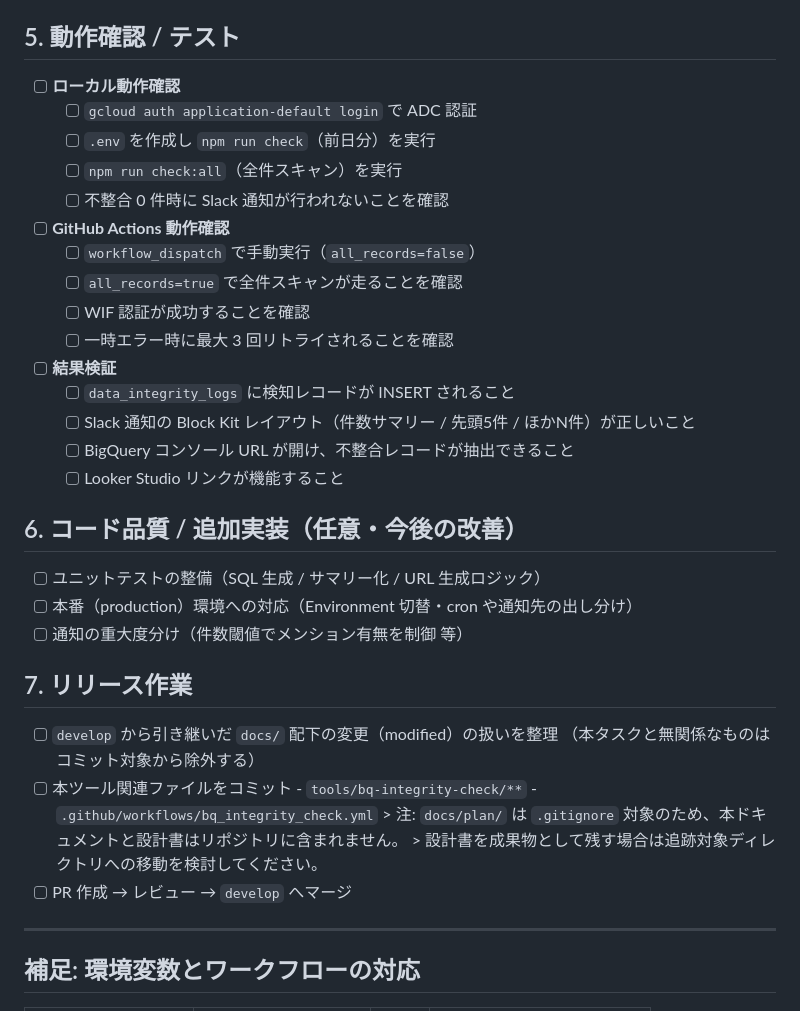
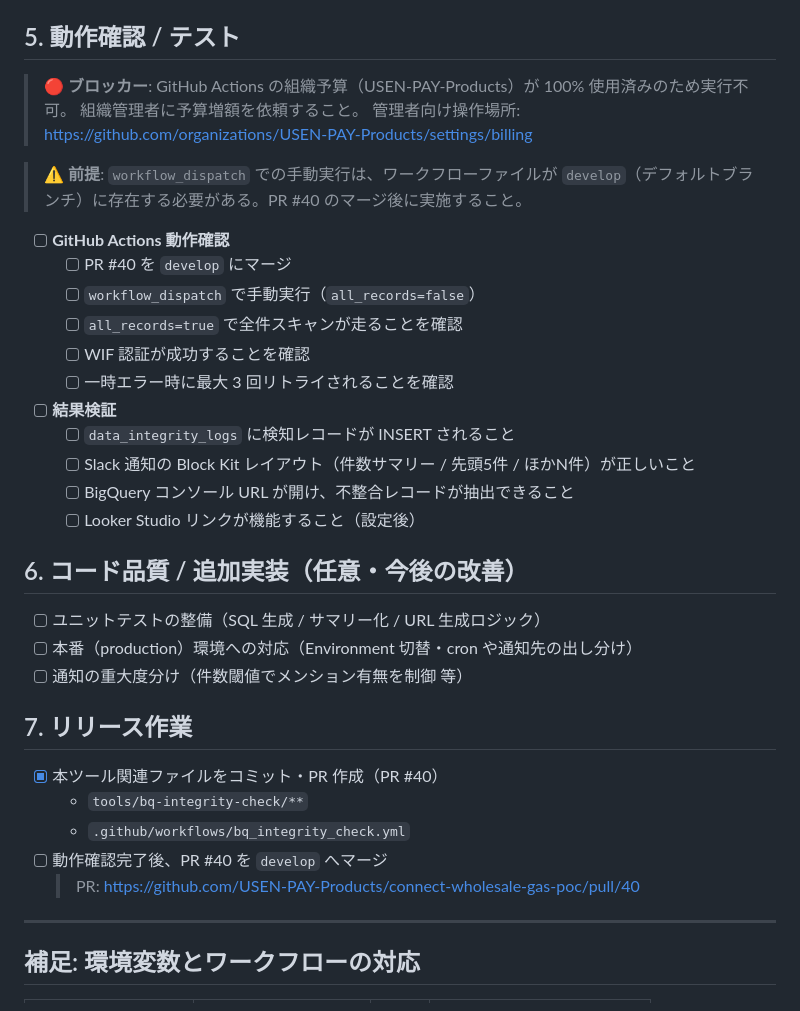
Before and after one commit to USEN-PAY-Products/connect-wholesale-gas-poc, a Markdown page: docs/bq_fk_integrity_check_remaining_tasks.md, the part around one of its changes. Drawn GitHub-style.

```diff
--- a/docs/bq_fk_integrity_check_remaining_tasks.md
+++ b/docs/bq_fk_integrity_check_remaining_tasks.md
@@ -59,12 +67,14 @@
 
 ## 5. 動作確認 / テスト
 
-- [ ] **ローカル動作確認**
-  - [ ] `gcloud auth application-default login` で ADC 認証
-  - [ ] `.env` を作成し `npm run check`（前日分）を実行
-  - [ ] `npm run check:all`（全件スキャン）を実行
-  - [ ] 不整合 0 件時に Slack 通知が行われないことを確認
+> 🔴 **ブロッカー**: GitHub Actions の組織予算（USEN-PAY-Products）が 100% 使用済みのため実行不可。
+> 組織管理者に予算増額を依頼すること。
+> 管理者向け操作場所: https://github.com/organizations/USEN-PAY-Products/settings/billing
+
+> ⚠️ **前提**: `workflow_dispatch` での手動実行は、ワークフローファイルが `develop`（デフォルトブランチ）に存在する必要がある。PR #40 のマージ後に実施すること。
+
 - [ ] **GitHub Actions 動作確認**
+  - [ ] PR #40 を `develop` にマージ
   - [ ] `workflow_dispatch` で手動実行（`all_records=false`）
   - [ ] `all_records=true` で全件スキャンが走ることを確認
   - [ ] WIF 認証が成功することを確認
@@ -73,7 +83,7 @@
   - [ ] `data_integrity_logs` に検知レコードが INSERT されること
   - [ ] Slack 通知の Block Kit レイアウト（件数サマリー / 先頭5件 / ほかN件）が正しいこと
   - [ ] BigQuery コンソール URL が開け、不整合レコードが抽出できること
-  - [ ] Looker Studio リンクが機能すること
+  - [ ] Looker Studio リンクが機能すること（設定後）
 
 ## 6. コード品質 / 追加実装（任意・今後の改善）
 
@@ -83,14 +93,11 @@
 
 ## 7. リリース作業
 
-- [ ] `develop` から引き継いだ `docs/` 配下の変更（modified）の扱いを整理
-      （本タスクと無関係なものはコミット対象から除外する）
-- [ ] 本ツール関連ファイルをコミット
-      - `tools/bq-integrity-check/**`
-      - `.github/workflows/bq_integrity_check.yml`
-      > 注: `docs/plan/` は `.gitignore` 対象のため、本ドキュメントと設計書はリポジトリに含まれません。
-      > 設計書を成果物として残す場合は追跡対象ディレクトリへの移動を検討してください。
-- [ ] PR 作成 → レビュー → `develop` へマージ
+- [x] 本ツール関連ファイルをコミット・PR 作成（PR #40）
+  - `tools/bq-integrity-check/**`
+  - `.github/workflows/bq_integrity_check.yml`
+- [ ] 動作確認完了後、PR #40 を `develop` へマージ
+  > PR: https://github.com/USEN-PAY-Products/connect-wholesale-gas-poc/pull/40
 
 ---
 
```
Also changed, not shown: other parts of docs/bq_fk_integrity_check_remaining_tasks.md (+30 -22 lines).
